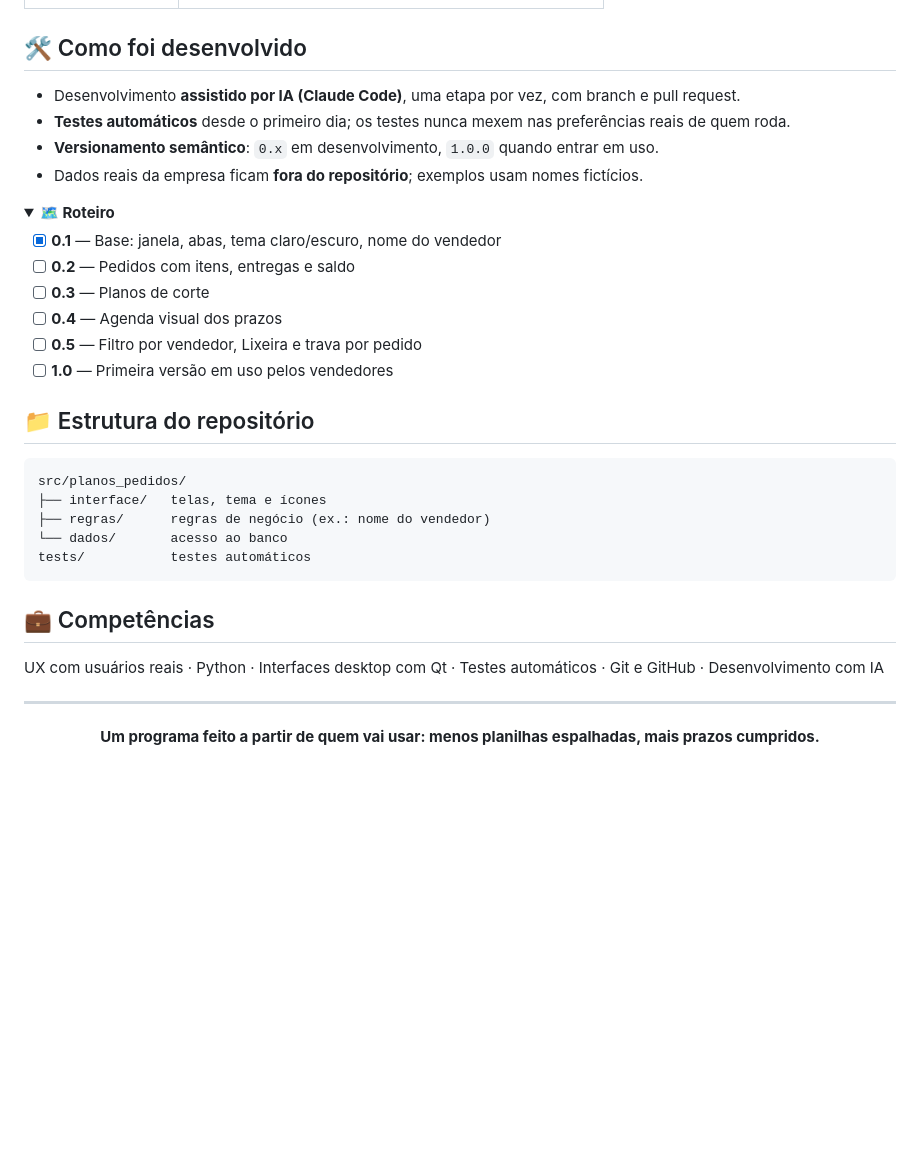
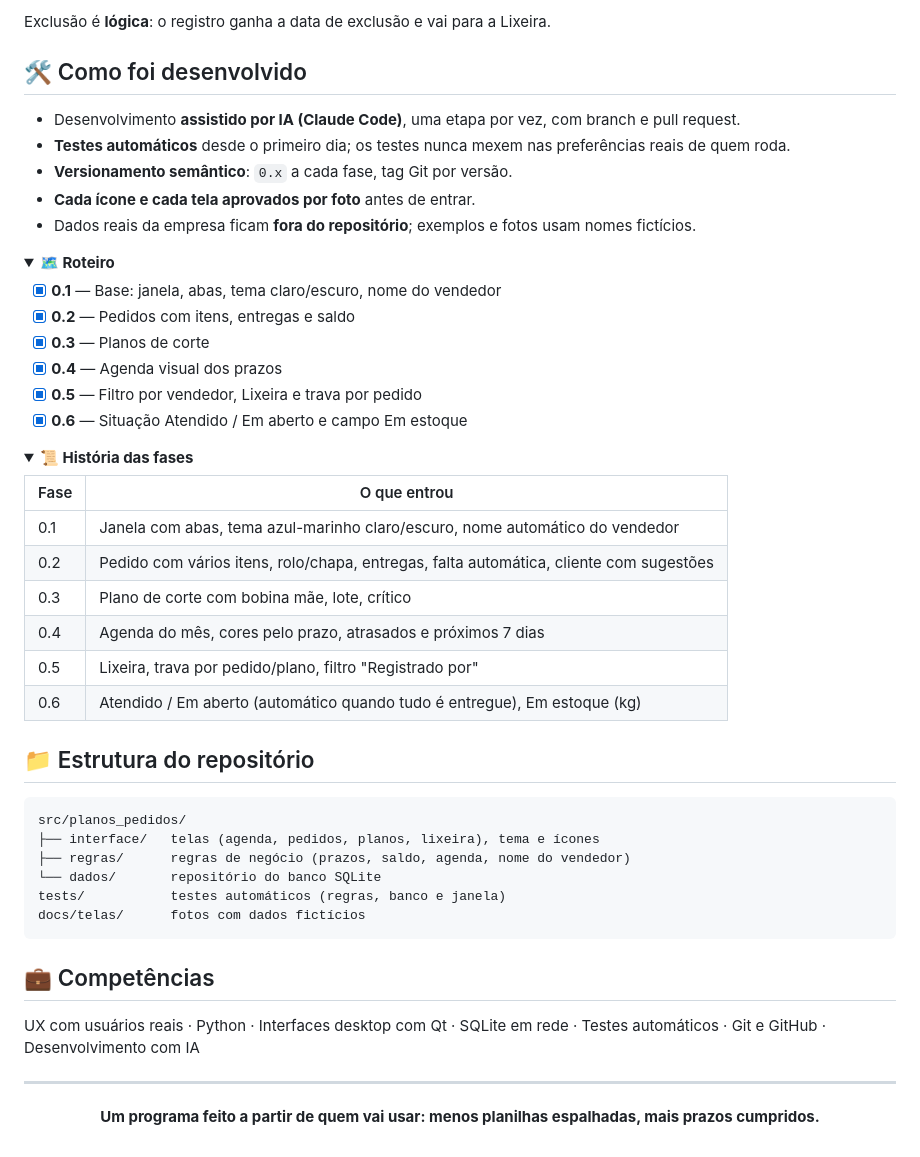
Before and after one commit to jcesarmph-ui/CentralDePedidos, a Markdown page: README.md, the part around one of its changes. Drawn GitHub-style; folded sections open; blank space fills up the shorter version.

````diff
--- a/README.md
+++ b/README.md
@@ -119,19 +245,36 @@ se alguém está editando um pedido, o colega vê quem é e espera.
+Exclusão é **lógica**: o registro ganha a data de exclusão e vai para a Lixeira.
+
 ## 🛠️ Como foi desenvolvido
 
 - Desenvolvimento **assistido por IA (Claude Code)**, uma etapa por vez, com branch e pull request.
 - **Testes automáticos** desde o primeiro dia; os testes nunca mexem nas preferências reais de quem roda.
-- **Versionamento semântico**: `0.x` em desenvolvimento, `1.0.0` quando entrar em uso.
-- Dados reais da empresa ficam **fora do repositório**; exemplos usam nomes fictícios.
+- **Versionamento semântico**: `0.x` a cada fase, tag Git por versão.
+- **Cada ícone e cada tela aprovados por foto** antes de entrar.
+- Dados reais da empresa ficam **fora do repositório**; exemplos e fotos usam nomes fictícios.
 
 <details>
 <summary><b>🗺️ Roteiro</b></summary>
 
 - [x] **0.1** — Base: janela, abas, tema claro/escuro, nome do vendedor
-- [ ] **0.2** — Pedidos com itens, entregas e saldo
-- [ ] **0.3** — Planos de corte
-- [ ] **0.4** — Agenda visual dos prazos
-- [ ] **0.5** — Filtro por vendedor, Lixeira e trava por pedido
-- [ ] **1.0** — Primeira versão em uso pelos vendedores
+- [x] **0.2** — Pedidos com itens, entregas e saldo
+- [x] **0.3** — Planos de corte
+- [x] **0.4** — Agenda visual dos prazos
+- [x] **0.5** — Filtro por vendedor, Lixeira e trava por pedido
+- [x] **0.6** — Situação Atendido / Em aberto e campo Em estoque
+
+</details>
+
+<details>
+<summary><b>📜 História das fases</b></summary>
+
+| Fase | O que entrou |
+|---|---|
+| 0.1 | Janela com abas, tema azul-marinho claro/escuro, nome automático do vendedor |
+| 0.2 | Pedido com vários itens, rolo/chapa, entregas, falta automática, cliente com sugestões |
+| 0.3 | Plano de corte com bobina mãe, lote, crítico |
+| 0.4 | Agenda do mês, cores pelo prazo, atrasados e próximos 7 dias |
+| 0.5 | Lixeira, trava por pedido/plano, filtro "Registrado por" |
+| 0.6 | Atendido / Em aberto (automático quando tudo é entregue), Em estoque (kg) |
 
 </details>
 
@@ -139,16 +282,17 @@ se alguém está editando um pedido, o colega vê quem é e espera.
 
 ```
 src/planos_pedidos/
-├── interface/   telas, tema e ícones
-├── regras/      regras de negócio (ex.: nome do vendedor)
-└── dados/       acesso ao banco
-tests/           testes automáticos
+├── interface/   telas (agenda, pedidos, planos, lixeira), tema e ícones
+├── regras/      regras de negócio (prazos, saldo, agenda, nome do vendedor)
+└── dados/       repositório do banco SQLite
+tests/           testes automáticos (regras, banco e janela)
+docs/telas/      fotos com dados fictícios
 ```
 
 ## 💼 Competências
 
-UX com usuários reais · Python · Interfaces desktop com Qt · Testes automáticos · Git e GitHub ·
-Desenvolvimento com IA
+UX com usuários reais · Python · Interfaces desktop com Qt · SQLite em rede · Testes automáticos ·
+Git e GitHub · Desenvolvimento com IA
 
 ---
 
````
Also changed, not shown: other parts of README.md (+154 -28 lines), docs/telas/01_agenda.png (added), docs/telas/02_pedidos.png (added), docs/telas/03_pedido.png (added), docs/telas/04_planos.png (added), docs/telas/05_agenda_claro.png (added), docs/telas/07_plano_claro.png (added), 2 other files.
